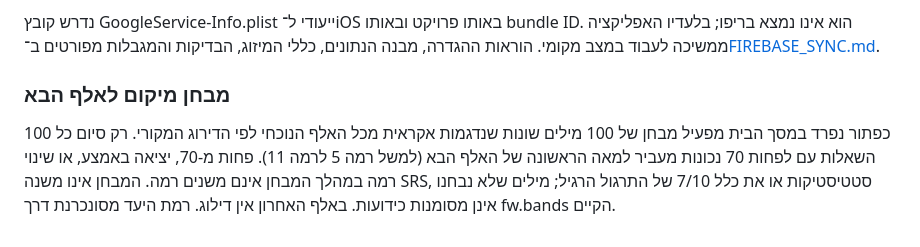
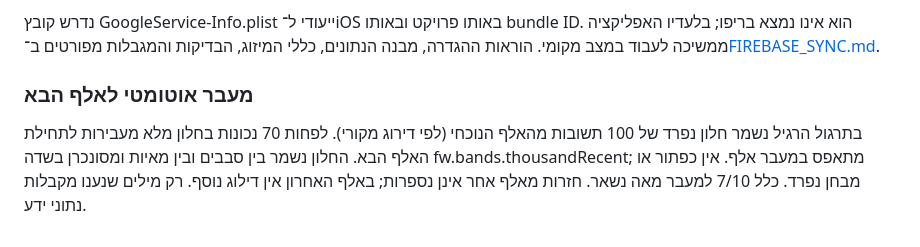
Before and after one commit to meir1997/vocab-app, a Markdown page: ios/README.md, the part around the change. GitHub-like rendering.

Commit message:
Revise advancement criteria to automatic transition
Updated the section on transitioning to the next thousand in the README, replacing the previous location test with automatic advancement criteria based on correct answers.

```diff
--- a/ios/README.md
+++ b/ios/README.md
@@ -48,5 +48,5 @@
 
 נדרש קובץ GoogleService-Info.plist ייעודי ל־iOS באותו פרויקט ובאותו bundle ID. הוא אינו נמצא בריפו; בלעדיו האפליקציה ממשיכה לעבוד במצב מקומי. הוראות ההגדרה, מבנה הנתונים, כללי המיזוג, הבדיקות והמגבלות מפורטים ב־[FIREBASE_SYNC.md](FIREBASE_SYNC.md).
 
-### מבחן מיקום לאלף הבא
-כפתור נפרד במסך הבית מפעיל מבחן של 100 מילים שונות שנדגמות אקראית מכל האלף הנוכחי לפי הדירוג המקורי. רק סיום כל 100 השאלות עם לפחות 70 נכונות מעביר למאה הראשונה של האלף הבא (למשל רמה 5 לרמה 11). פחות מ-70, יציאה באמצע, או שינוי רמה במהלך המבחן אינם משנים רמה. המבחן אינו משנה SRS, סטטיסטיקות או את כלל 7/10 של התרגול הרגיל; מילים שלא נבחנו אינן מסומנות כידועות. באלף האחרון אין דילוג. רמת היעד מסונכרנת דרך fw.bands הקיים.
+### מעבר אוטומטי לאלף הבא
+בתרגול הרגיל נשמר חלון נפרד של 100 תשובות מהאלף הנוכחי (לפי דירוג מקורי). לפחות 70 נכונות בחלון מלא מעבירות לתחילת האלף הבא. החלון נשמר בין סבבים ובין מאיות ומסונכרן בשדה fw.bands.thousandRecent; מתאפס במעבר אלף. אין כפתור או מבחן נפרד. כלל 7/10 למעבר מאה נשאר. חזרות מאלף אחר אינן נספרות; באלף האחרון אין דילוג נוסף. רק מילים שנענו מקבלות נתוני ידע.
```
